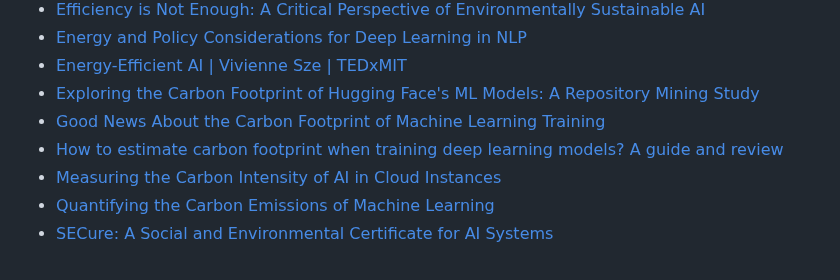
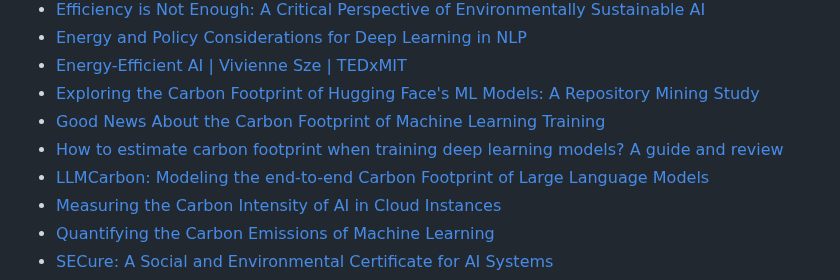
Before and after one commit to Green-Software-Foundation/awesome-green-software, a Markdown page: readme.md, the part around the change. Rendered like a GitHub page.

Commit message:
added paper on measuring LLM's carbon footprint

```diff
--- a/readme.md
+++ b/readme.md
@@ -205,6 +205,7 @@ THESE MATERIALS ARE PROVIDED “AS IS.” The parties expressly disclaim any war
 - [Exploring the Carbon Footprint of Hugging Face's ML Models: A Repository Mining Study](https://arxiv.org/abs/2305.11164)
 - [Good News About the Carbon Footprint of Machine Learning Training](https://ai.googleblog.com/2022/02/good-news-about-carbon-footprint-of.html)
 - [How to estimate carbon footprint when training deep learning models? A guide and review](https://arxiv.org/abs/2306.08323)
+- [LLMCarbon: Modeling the end-to-end Carbon Footprint of Large Language Models](https://arxiv.org/abs/2309.14393)
 - [Measuring the Carbon Intensity of AI in Cloud Instances](https://arxiv.org/abs/2206.05229)
 - [Quantifying the Carbon Emissions of Machine Learning](https://arxiv.org/abs/1910.09700)
 - [SECure: A Social and Environmental Certificate for AI Systems](https://arxiv.org/abs/2006.06217)
```
